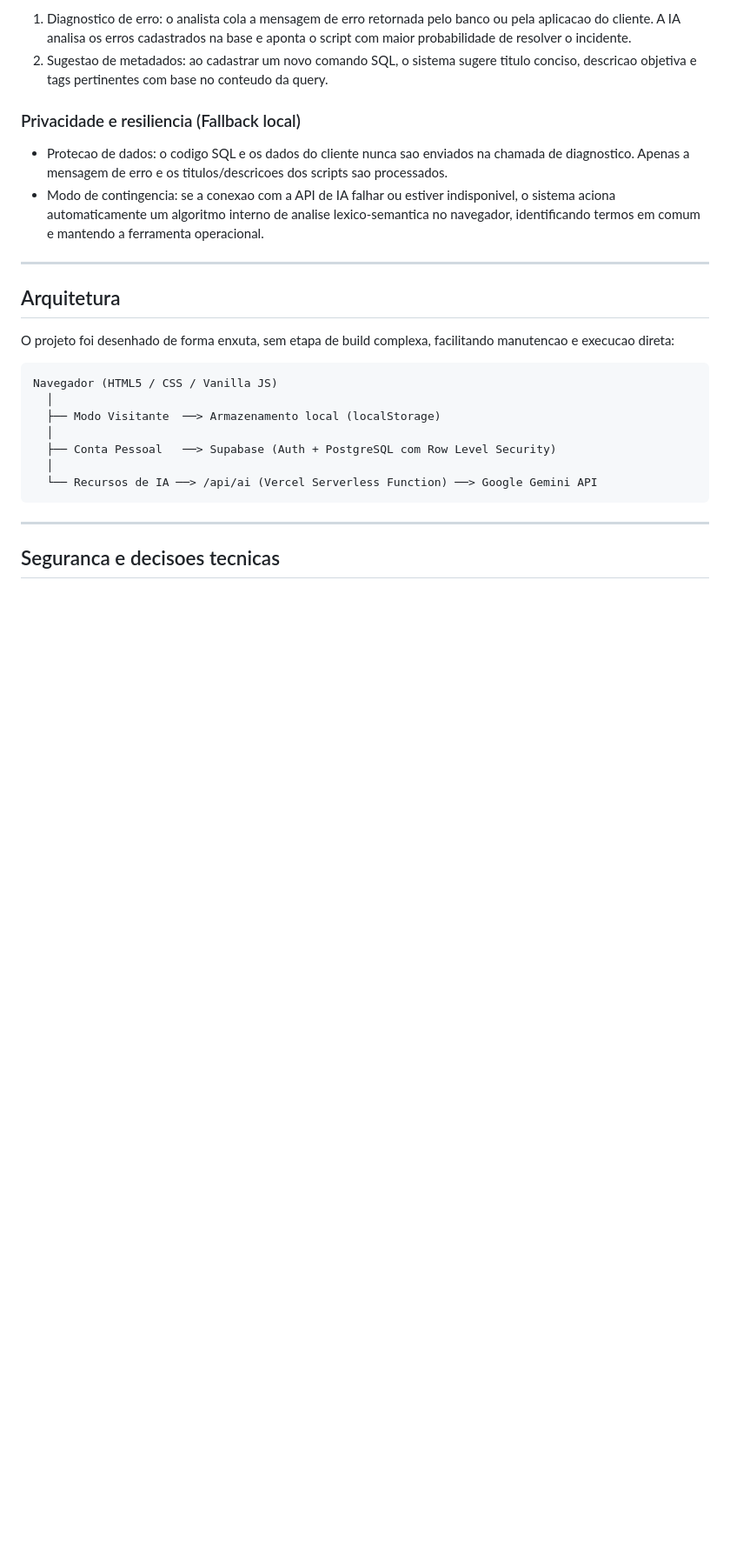
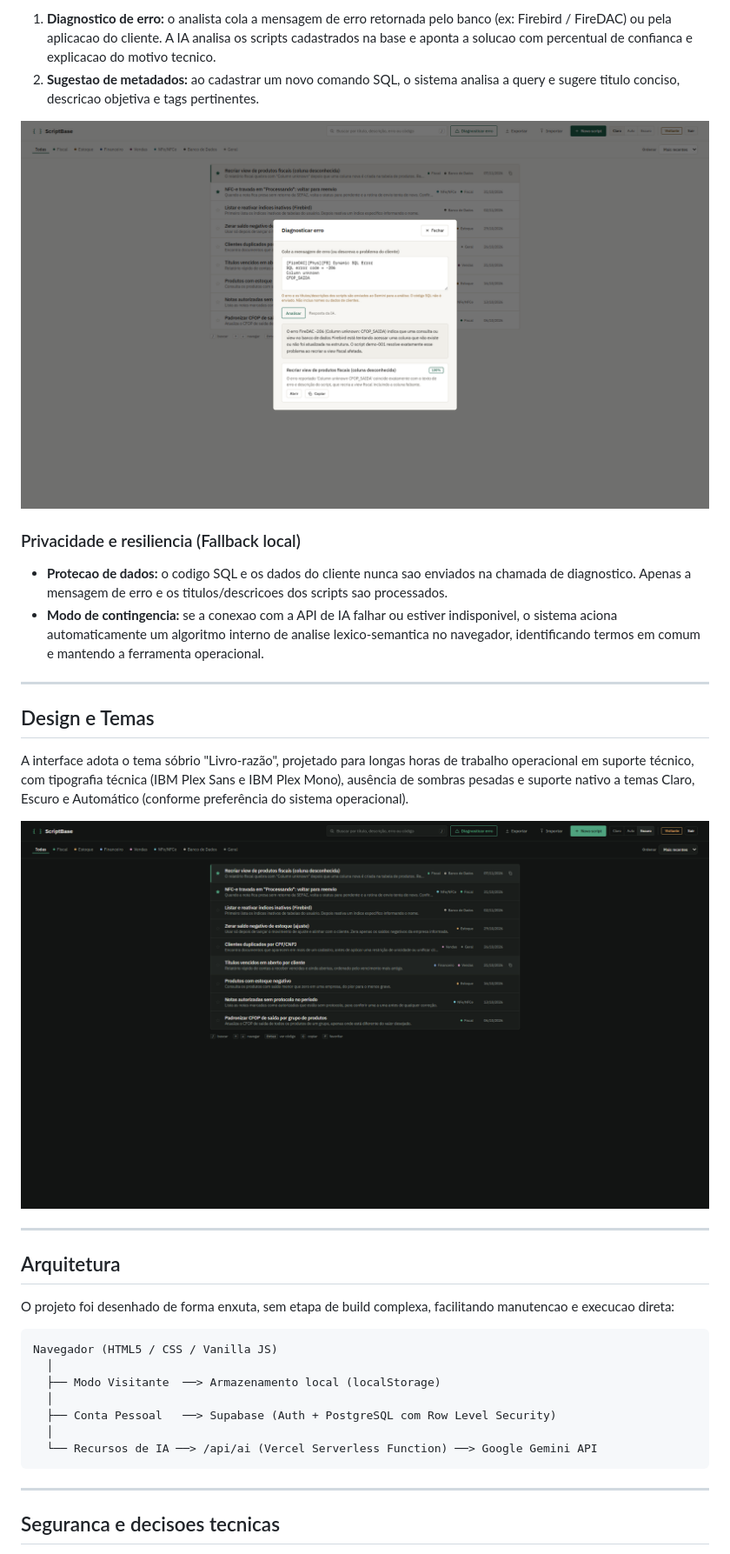
Before and after one commit to diogold01/scriptbase, a Markdown page: README.md, the part around one of its changes. Shown at 87% size. Rendered like a GitHub page; pictures changed too: docs/screenshots/04-visao-geral-escuro.png (added), docs/screenshots/05-diagnostico-ia.png (added); blank space fills up the shorter version.

```diff
--- a/README.md
+++ b/README.md
@@ -40,10 +46,20 @@ A ferramenta integra modelos de linguagem para agilizar o fluxo de resolucao de
 
-1. Diagnostico de erro: o analista cola a mensagem de erro retornada pelo banco ou pela aplicacao do cliente. A IA analisa os erros cadastrados na base e aponta o script com maior probabilidade de resolver o incidente.
-2. Sugestao de metadados: ao cadastrar um novo comando SQL, o sistema sugere titulo conciso, descricao objetiva e tags pertinentes com base no conteudo da query.
+1. **Diagnostico de erro:** o analista cola a mensagem de erro retornada pelo banco (ex: Firebird / FireDAC) ou pela aplicacao do cliente. A IA analisa os scripts cadastrados na base e aponta a solucao com percentual de confianca e explicacao do motivo tecnico.
+2. **Sugestao de metadados:** ao cadastrar um novo comando SQL, o sistema analisa a query e sugere titulo conciso, descricao objetiva e tags pertinentes.
+
+![Diagnostico de Erro com Inteligencia Artificial](docs/screenshots/05-diagnostico-ia.png)
 
 ### Privacidade e resiliencia (Fallback local)
-- Protecao de dados: o codigo SQL e os dados do cliente nunca sao enviados na chamada de diagnostico. Apenas a mensagem de erro e os titulos/descricoes dos scripts sao processados.
-- Modo de contingencia: se a conexao com a API de IA falhar ou estiver indisponivel, o sistema aciona automaticamente um algoritmo interno de analise lexico-semantica no navegador, identificando termos em comum e mantendo a ferramenta operacional.
+- **Protecao de dados:** o codigo SQL e os dados do cliente nunca sao enviados na chamada de diagnostico. Apenas a mensagem de erro e os titulos/descricoes dos scripts sao processados.
+- **Modo de contingencia:** se a conexao com a API de IA falhar ou estiver indisponivel, o sistema aciona automaticamente um algoritmo interno de analise lexico-semantica no navegador, identificando termos em comum e mantendo a ferramenta operacional.
+
+---
+
+## Design e Temas
+
+A interface adota o tema sóbrio "Livro-razão", projetado para longas horas de trabalho operacional em suporte técnico, com tipografia técnica (IBM Plex Sans e IBM Plex Mono), ausência de sombras pesadas e suporte nativo a temas Claro, Escuro e Automático (conforme preferência do sistema operacional).
+
+![ScriptBase - Tema Escuro](docs/screenshots/04-visao-geral-escuro.png)
 
 ---
 
```
Also changed, not shown: other parts of README.md (+21 -15 lines), docs/screenshots/01-visao-geral-claro.png (added), docs/screenshots/02-editor-script.png (added), docs/screenshots/03-preview-codigo.png (added).
